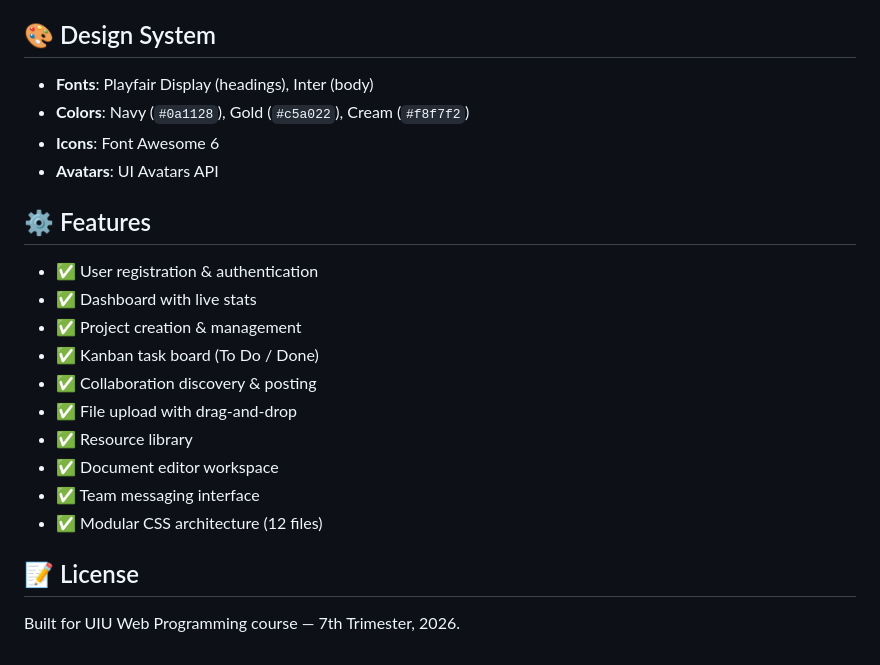
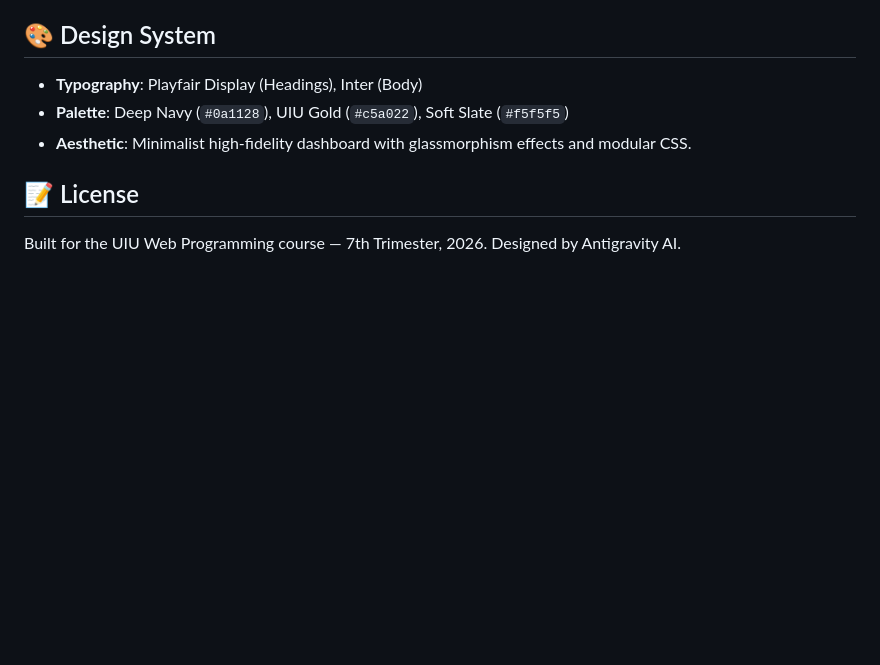
Before and after one commit to ruhul03/UiU-ScholarNet, a Markdown page: README.md, the part around one of its changes. Drawn GitHub-style; blank space fills up the shorter version.

```diff
--- a/README.md
+++ b/README.md
@@ -108,24 +79,11 @@ UiU-ScholarNet/
 
 ## 🎨 Design System
 
-- **Fonts**: Playfair Display (headings), Inter (body)
-- **Colors**: Navy (`#0a1128`), Gold (`#c5a022`), Cream (`#f8f7f2`)
-- **Icons**: Font Awesome 6
-- **Avatars**: UI Avatars API
-
-## ⚙️ Features
-
-- ✅ User registration & authentication
-- ✅ Dashboard with live stats
-- ✅ Project creation & management
-- ✅ Kanban task board (To Do / Done)
-- ✅ Collaboration discovery & posting
-- ✅ File upload with drag-and-drop
-- ✅ Resource library
-- ✅ Document editor workspace
-- ✅ Team messaging interface
-- ✅ Modular CSS architecture (12 files)
+- **Typography**: Playfair Display (Headings), Inter (Body)
+- **Palette**: Deep Navy (`#0a1128`), UIU Gold (`#c5a022`), Soft Slate (`#f5f5f5`)
+- **Aesthetic**: Minimalist high-fidelity dashboard with glassmorphism effects and modular CSS.
 
 ## 📝 License
 
-Built for UIU Web Programming course — 7th Trimester, 2026.
+Built for the UIU Web Programming course — 7th Trimester, 2026.
+Designed by Antigravity AI.
```
Also changed, not shown: other parts of README.md (+21 -50 lines).
